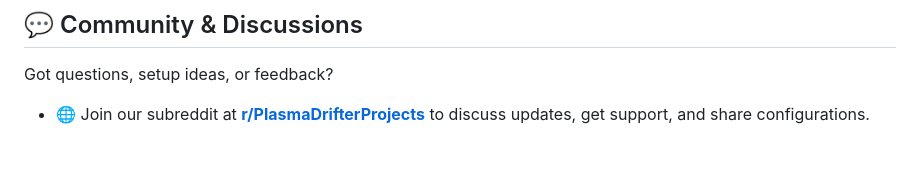
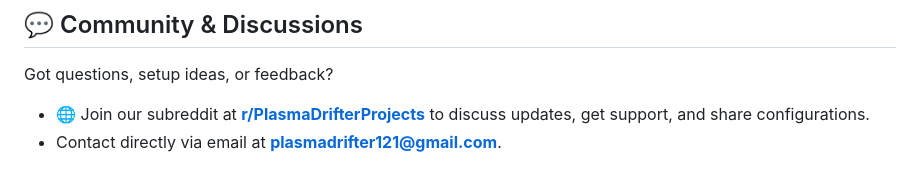
Before and after one commit to PlasmaDrifter/NewsCurator, a Markdown page: README.md, the part around the change. Rendered like a GitHub page.

Commit message:
Add contact email to README

```diff
--- a/README.md
+++ b/README.md
@@ -209,3 +209,4 @@ Created and maintained by [PlasmaDrifter](https://github.com/PlasmaDrifter). Dis
 Got questions, setup ideas, or feedback?
 
 * 🌐 Join our subreddit at [**r/PlasmaDrifterProjects**](https://reddit.com/r/PlasmaDrifterProjects) to discuss updates, get support, and share configurations.
+* Contact directly via email at [**plasmadrifter121@gmail.com**](mailto:plasmadrifter121@gmail.com).
```
